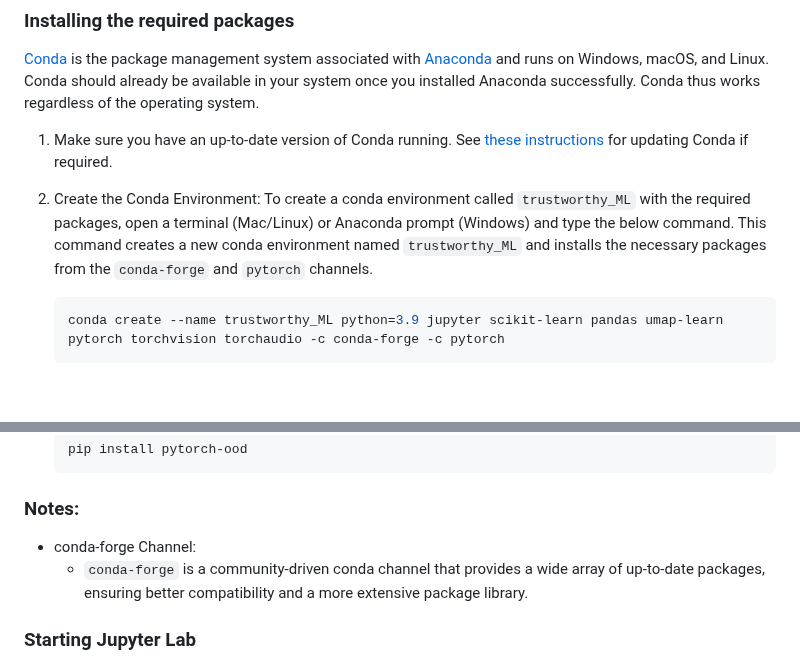
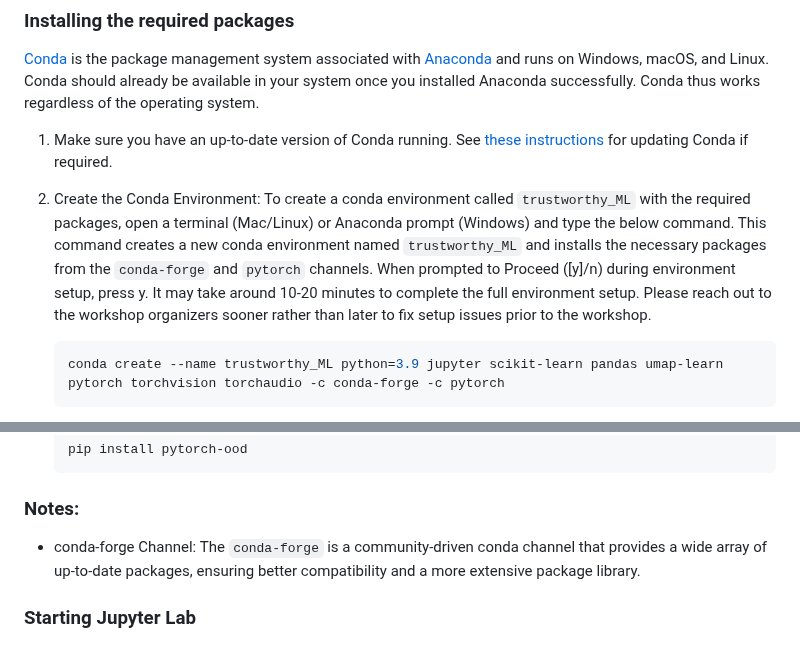
Before and after one commit to carpentries-incubator/fair-explainable-ml, a Markdown page: learners/setup.md, 2 parts joined by grey strips. GitHub-like rendering; blank space fills up the shorter version.

````diff
--- a/learners/setup.md
+++ b/learners/setup.md
@@ -109,7 +109,7 @@ Conda should already be available in your system once you installed Anaconda suc
 1. Make sure you have an up-to-date version of Conda running.
    See [these instructions](https://docs.anaconda.com/anaconda/install/update-version/) for updating Conda if required.
 
-2. Create the Conda Environment: To create a conda environment called `trustworthy_ML` with the required packages, open a terminal (Mac/Linux) or Anaconda prompt (Windows) and type the below command. This command creates a new conda environment named `trustworthy_ML` and installs the necessary packages from the `conda-forge` and `pytorch` channels.
+2. Create the Conda Environment: To create a conda environment called `trustworthy_ML` with the required packages, open a terminal (Mac/Linux) or Anaconda prompt (Windows) and type the below command. This command creates a new conda environment named `trustworthy_ML` and installs the necessary packages from the `conda-forge` and `pytorch` channels. When prompted to Proceed ([y]/n) during environment setup, press y. It may take around 10-20 minutes to complete the full environment setup. Please reach out to the workshop organizers sooner rather than later to fix setup issues prior to the workshop.
 
     ```sh
     conda create --name trustworthy_ML python=3.9 jupyter scikit-learn pandas umap-learn pytorch torchvision torchaudio -c conda-forge -c pytorch
@@ -129,8 +129,7 @@ Conda should already be available in your system once you installed Anaconda suc
 
 
 ### Notes:
-- conda-forge Channel:
-    - `conda-forge` is a community-driven conda channel that provides a wide array of up-to-date packages, ensuring better compatibility and a more extensive package library.
+- conda-forge Channel: The `conda-forge` is a community-driven conda channel that provides a wide array of up-to-date packages, ensuring better compatibility and a more extensive package library.
 
 ### Starting Jupyter Lab
 
````
